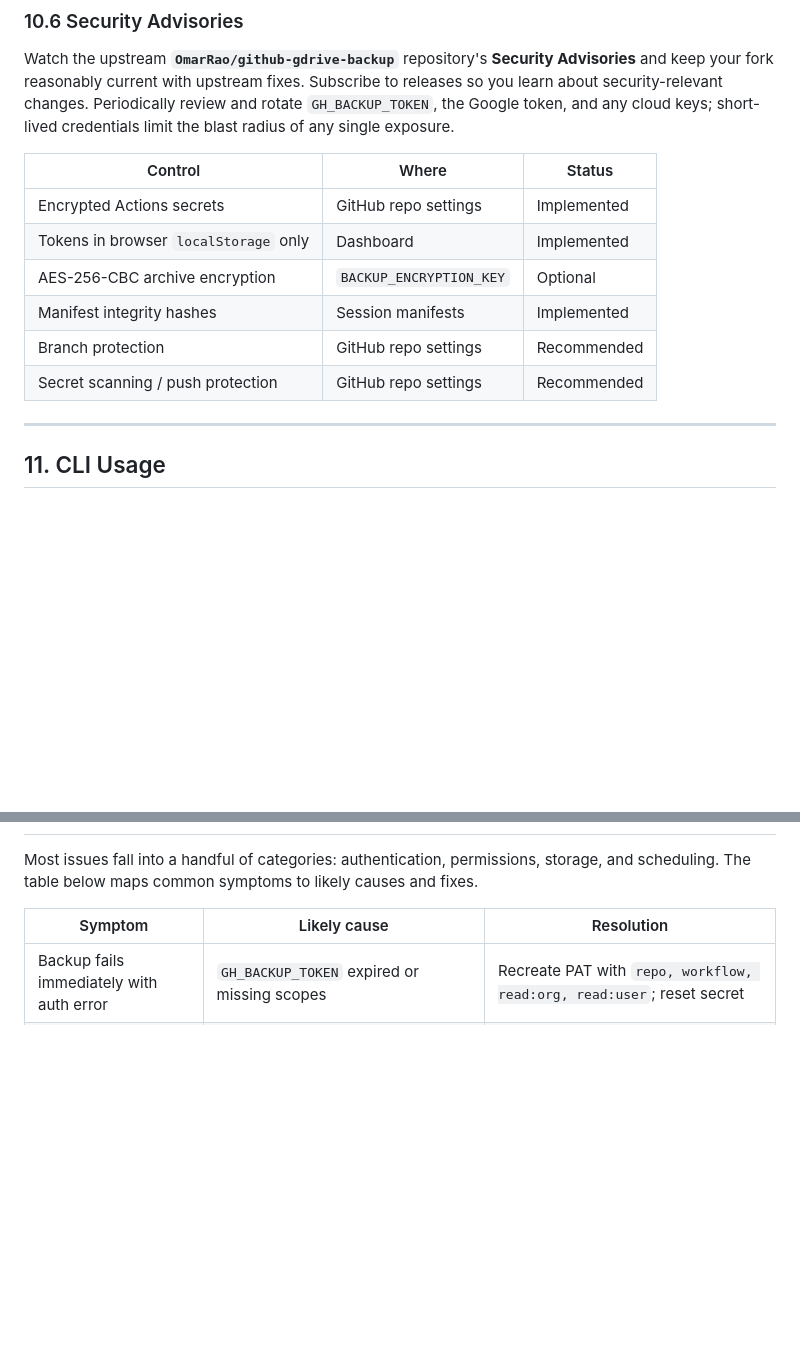
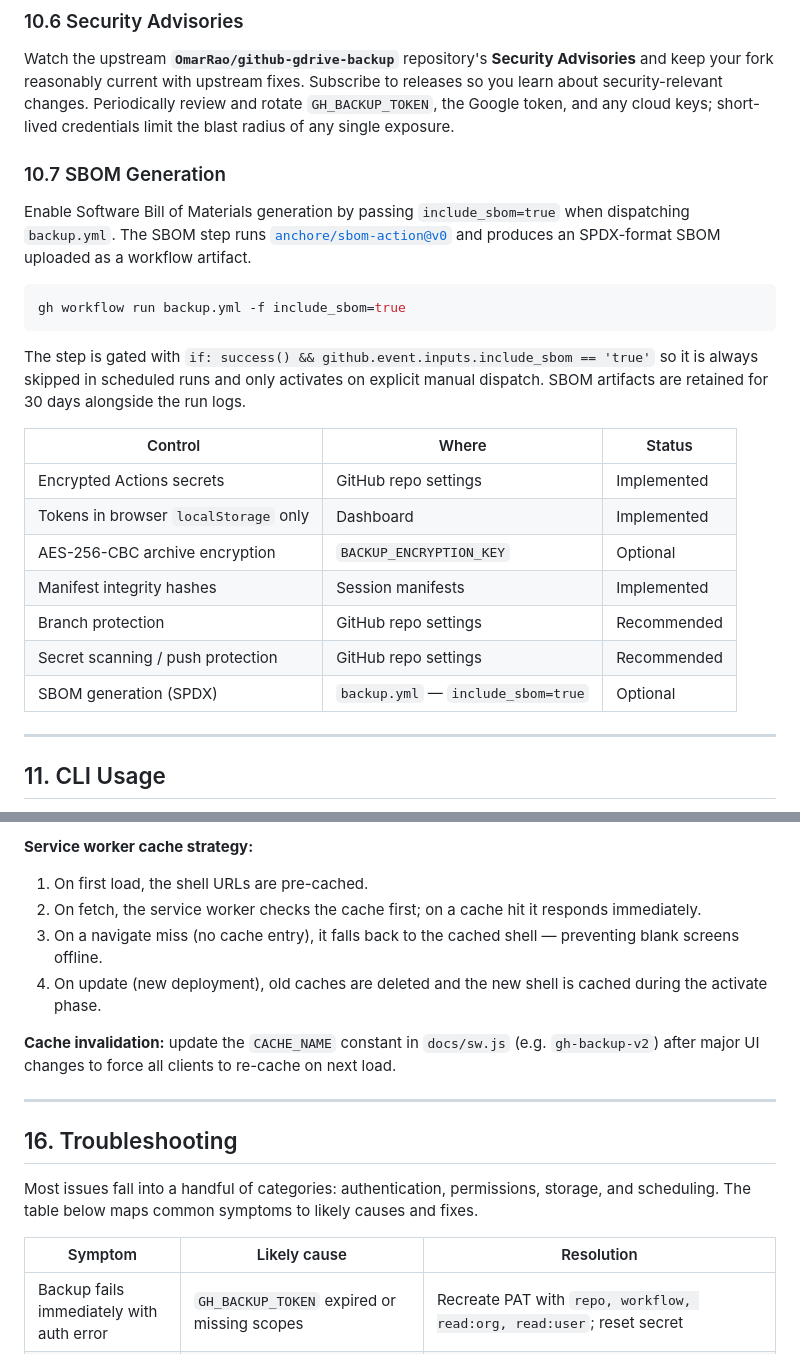
Before and after one commit to OmarRao/github-gdrive-backup, a Markdown page: docs/USERGUIDE.md, 2 parts joined by grey strips. GitHub-like rendering; blank space fills up the shorter version.

````diff
--- a/docs/USERGUIDE.md
+++ b/docs/USERGUIDE.md
@@ -624,6 +624,16 @@ Enable GitHub **secret scanning** and **push protection** on your fork. While th
 
 Watch the upstream **`OmarRao/github-gdrive-backup`** repository's **Security Advisories** and keep your fork reasonably current with upstream fixes. Subscribe to releases so you learn about security-relevant changes. Periodically review and rotate `GH_BACKUP_TOKEN`, the Google token, and any cloud keys; short-lived credentials limit the blast radius of any single exposure.
 
+### 10.7 SBOM Generation
+
+Enable Software Bill of Materials generation by passing `include_sbom=true` when dispatching `backup.yml`. The SBOM step runs [`anchore/sbom-action@v0`](https://github.com/anchore/sbom-action) and produces an SPDX-format SBOM uploaded as a workflow artifact.
+
+```bash
+gh workflow run backup.yml -f include_sbom=true
+```
+
+The step is gated with `if: success() && github.event.inputs.include_sbom == 'true'` so it is always skipped in scheduled runs and only activates on explicit manual dispatch. SBOM artifacts are retained for 30 days alongside the run logs.
+
 | Control | Where | Status |
 |---|---|---|
 | Encrypted Actions secrets | GitHub repo settings | Implemented |
@@ -632,6 +642,7 @@ Watch the upstream **`OmarRao/github-gdrive-backup`** repository's **Security Ad
 | Manifest integrity hashes | Session manifests | Implemented |
 | Branch protection | GitHub repo settings | Recommended |
 | Secret scanning / push protection | GitHub repo settings | Recommended |
+| SBOM generation (SPDX) | `backup.yml` — `include_sbom=true` | Optional |
 
 ---
 
@@ -762,3 +808,14 @@ To strengthen evidence, combine the Compliance PDF (point-in-time summary) with
+**Service worker cache strategy:**
+1. On first load, the shell URLs are pre-cached.
+2. On fetch, the service worker checks the cache first; on a cache hit it responds immediately.
+3. On a navigate miss (no cache entry), it falls back to the cached shell — preventing blank screens offline.
+4. On update (new deployment), old caches are deleted and the new shell is cached during the activate phase.
+
+**Cache invalidation:** update the `CACHE_NAME` constant in `docs/sw.js` (e.g. `gh-backup-v2`) after major UI changes to force all clients to re-cache on next load.
+
+---
+
+## 16. Troubleshooting
 
 Most issues fall into a handful of categories: authentication, permissions, storage, and scheduling. The table below maps common symptoms to likely causes and fixes.
 
````
Also changed, not shown: other parts of docs/USERGUIDE.md (+76 -17 lines).
